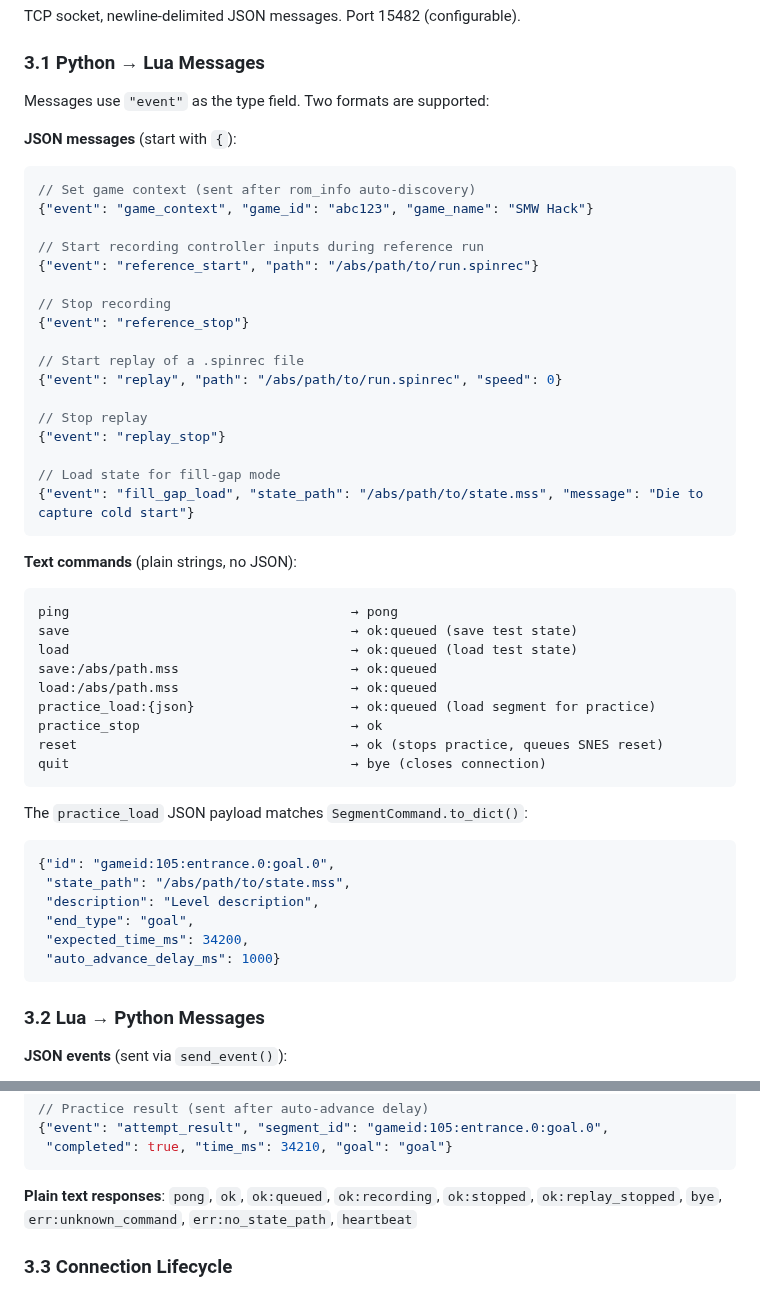
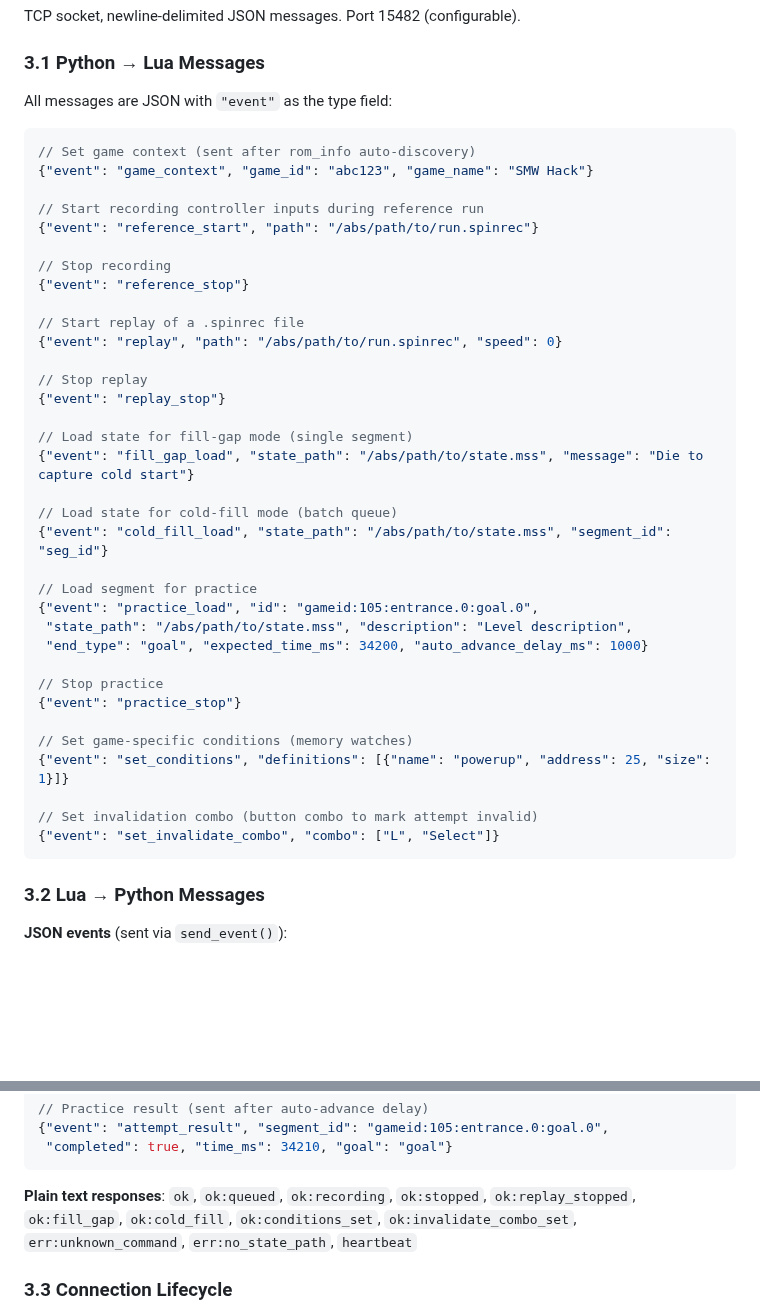
Before and after one commit to amcknight/spinlab, a Markdown page: DESIGN.md, 2 parts joined by grey strips. GitHub-like rendering; blank space fills up the shorter version.

Commit message:
docs: update IPC protocol docs to reflect JSON-only commands
Co-Authored-By: Claude Opus 4.6 <noreply@anthropic.com>

````diff
--- a/DESIGN.md
+++ b/DESIGN.md
@@ -134,9 +134,8 @@ TCP socket, newline-delimited JSON messages. Port 15482 (configurable).
 
 ### 3.1 Python → Lua Messages
 
-Messages use `"event"` as the type field. Two formats are supported:
+All messages are JSON with `"event"` as the type field:
 
-**JSON messages** (start with `{`):
 ```jsonc
 // Set game context (sent after rom_info auto-discovery)
 {"event": "game_context", "game_id": "abc123", "game_name": "SMW Hack"}
@@ -153,31 +152,25 @@ Messages use `"event"` as the type field. Two formats are supported:
 // Stop replay
 {"event": "replay_stop"}
 
-// Load state for fill-gap mode
+// Load state for fill-gap mode (single segment)
 {"event": "fill_gap_load", "state_path": "/abs/path/to/state.mss", "message": "Die to capture cold start"}
-```
 
-**Text commands** (plain strings, no JSON):
-```
-ping                                    → pong
-save                                    → ok:queued (save test state)
-load                                    → ok:queued (load test state)
-save:/abs/path.mss                      → ok:queued
-load:/abs/path.mss                      → ok:queued
-practice_load:{json}                    → ok:queued (load segment for practice)
-practice_stop                           → ok
-reset                                   → ok (stops practice, queues SNES reset)
-quit                                    → bye (closes connection)
-```
+// Load state for cold-fill mode (batch queue)
+{"event": "cold_fill_load", "state_path": "/abs/path/to/state.mss", "segment_id": "seg_id"}
 
-The `practice_load` JSON payload matches `SegmentCommand.to_dict()`:
-```jsonc
-{"id": "gameid:105:entrance.0:goal.0",
- "state_path": "/abs/path/to/state.mss",
- "description": "Level description",
- "end_type": "goal",
- "expected_time_ms": 34200,
- "auto_advance_delay_ms": 1000}
+// Load segment for practice
+{"event": "practice_load", "id": "gameid:105:entrance.0:goal.0",
+ "state_path": "/abs/path/to/state.mss", "description": "Level description",
+ "end_type": "goal", "expected_time_ms": 34200, "auto_advance_delay_ms": 1000}
+
+// Stop practice
+{"event": "practice_stop"}
+
+// Set game-specific conditions (memory watches)
+{"event": "set_conditions", "definitions": [{"name": "powerup", "address": 25, "size": 1}]}
+
+// Set invalidation combo (button combo to mark attempt invalid)
+{"event": "set_invalidate_combo", "combo": ["L", "Select"]}
 ```
 
 ### 3.2 Lua → Python Messages
@@ -208,7 +201,7 @@ The `practice_load` JSON payload matches `SegmentCommand.to_dict()`:
  "completed": true, "time_ms": 34210, "goal": "goal"}
 ```
 
-**Plain text responses**: `pong`, `ok`, `ok:queued`, `ok:recording`, `ok:stopped`, `ok:replay_stopped`, `bye`, `err:unknown_command`, `err:no_state_path`, `heartbeat`
+**Plain text responses**: `ok`, `ok:queued`, `ok:recording`, `ok:stopped`, `ok:replay_stopped`, `ok:fill_gap`, `ok:cold_fill`, `ok:conditions_set`, `ok:invalidate_combo_set`, `err:unknown_command`, `err:no_state_path`, `heartbeat`
 
 ### 3.3 Connection Lifecycle
 
````
Also changed, not shown: other parts of DESIGN.md (+1 -1 lines), docs/ARCHITECTURE.md (+1 -1 lines).
